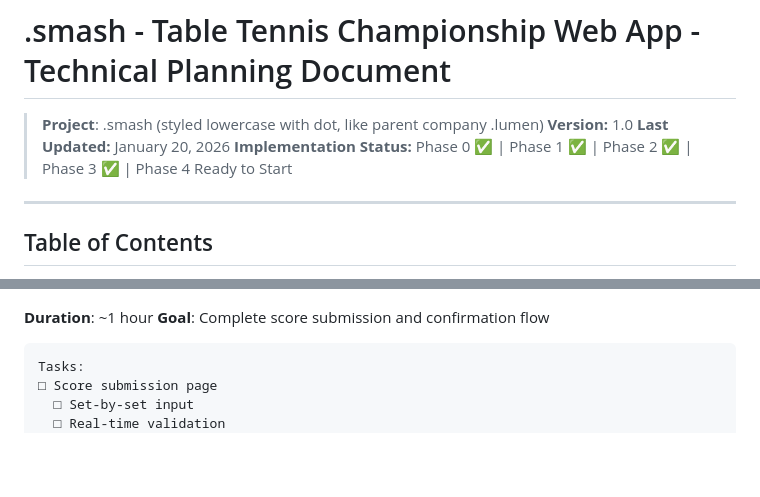
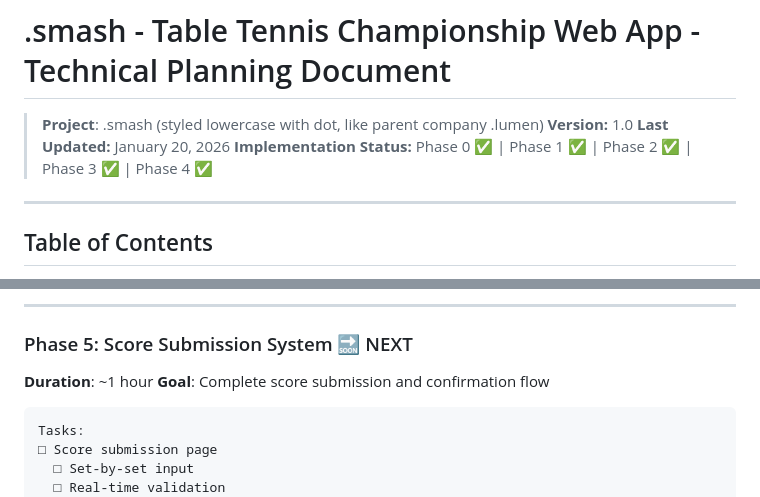
Before and after one commit to andreifurdui/smash-champ, a Markdown page: smash-championship-plan.md, 2 parts joined by grey strips. Rendered like a GitHub page; blank space fills up the shorter version.

```diff
--- a/smash-championship-plan.md
+++ b/smash-championship-plan.md
@@ -3,7 +3,7 @@
 > **Project**: .smash (styled lowercase with dot, like parent company .lumen)
 > **Version:** 1.0
 > **Last Updated:** January 20, 2026
-> **Implementation Status:** Phase 0 ✅ | Phase 1 ✅ | Phase 2 ✅ | Phase 3 ✅ | Phase 4 Ready to Start
+> **Implementation Status:** Phase 0 ✅ | Phase 1 ✅ | Phase 2 ✅ | Phase 3 ✅ | Phase 4 ✅
 
 ---
 
@@ -1804,3 +1850,6 @@ Tasks:
+---
+
+### Phase 5: Score Submission System 🔜 NEXT
 **Duration**: ~1 hour
 **Goal**: Complete score submission and confirmation flow
 
```
Also changed, not shown: other parts of smash-championship-plan.md (+69 -23 lines).
